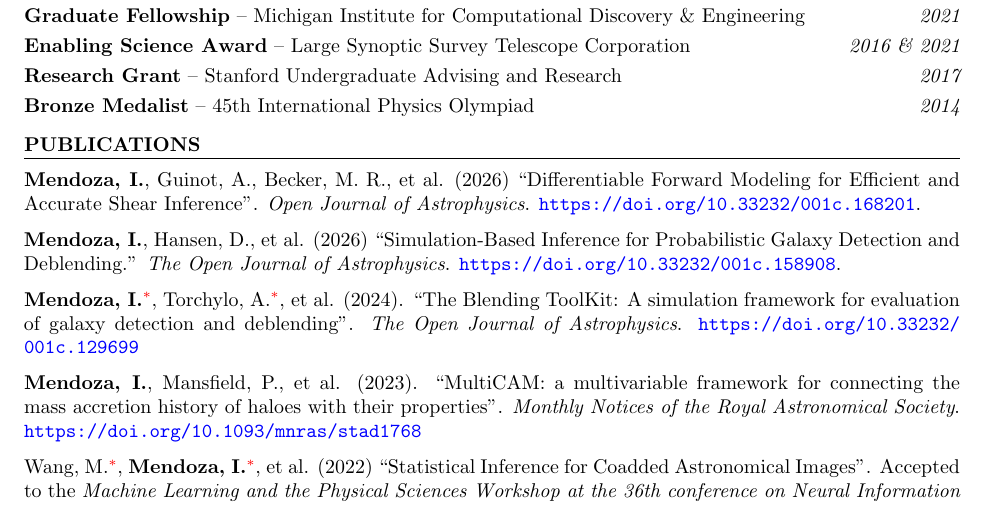
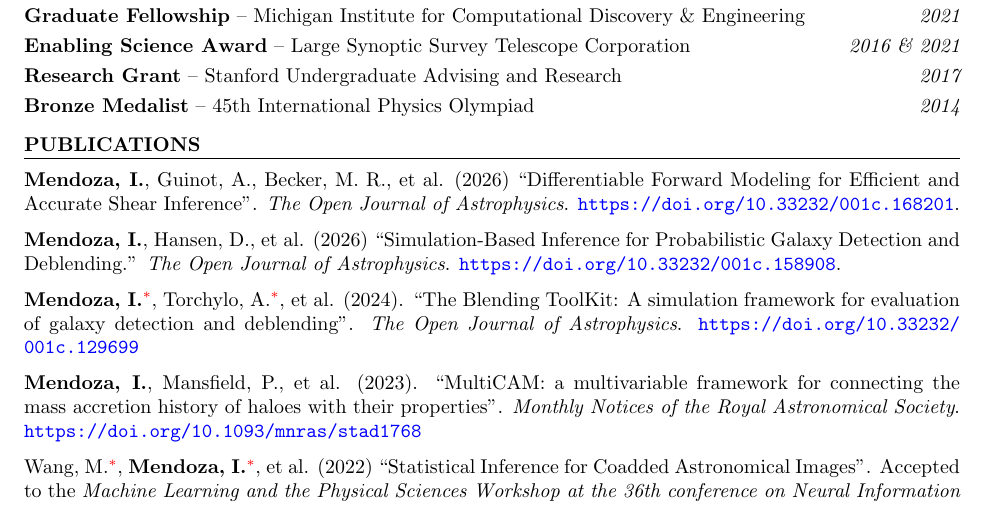
Before and after one commit to ismael-mendoza/CV, a LaTeX CV (cv.tex): part of page 4 of 5, cut so that both start at the same text. Compiled offline with pdfLaTeX.

Commit message:
Updates from Overleaf

```diff
--- a/cv.tex
+++ b/cv.tex
@@ -314,7 +314,7 @@ BS Physics with Honors \& Minor in Statistics, \hfill {\em September 2014 - June
 \vspace*{-1em}
 
 
-\item \textbf{Mendoza, I.}, Guinot, A., Becker, M. R., et al. (2026) ``Differentiable Forward Modeling for Efficient and Accurate Shear Inference''. \textit{Open Journal of Astrophysics}. \url{https://doi.org/10.33232/001c.168201}.
+\item \textbf{Mendoza, I.}, Guinot, A., Becker, M. R., et al. (2026) ``Differentiable Forward Modeling for Efficient and Accurate Shear Inference''. \textit{The Open Journal of Astrophysics}. \url{https://doi.org/10.33232/001c.168201}.
 
 \item \textbf{Mendoza, I.}, Hansen, D., et al. (2026) ``Simulation-Based Inference for Probabilistic Galaxy Detection and Deblending.'' \textit{The Open Journal of Astrophysics}. \url{https://doi.org/10.33232/001c.158908}.
 
```
